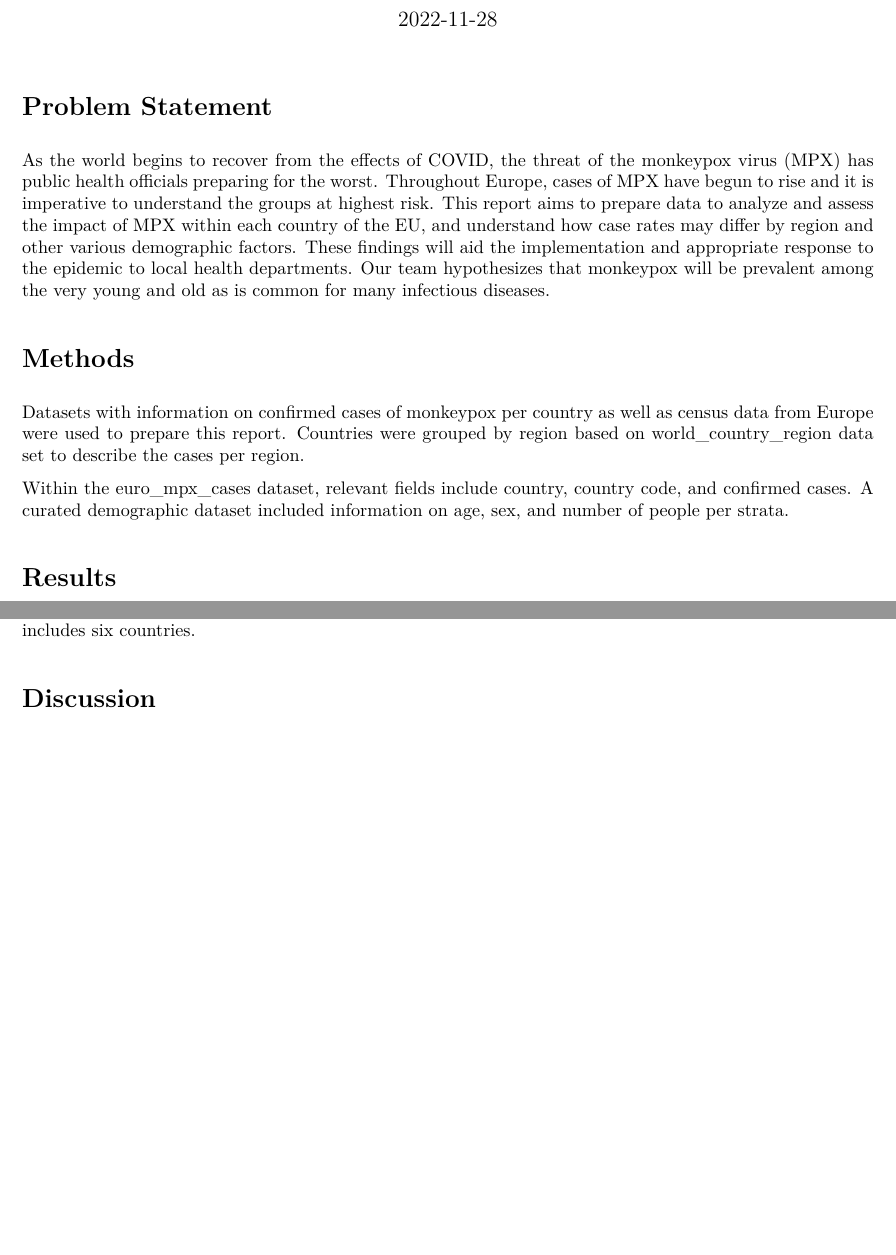
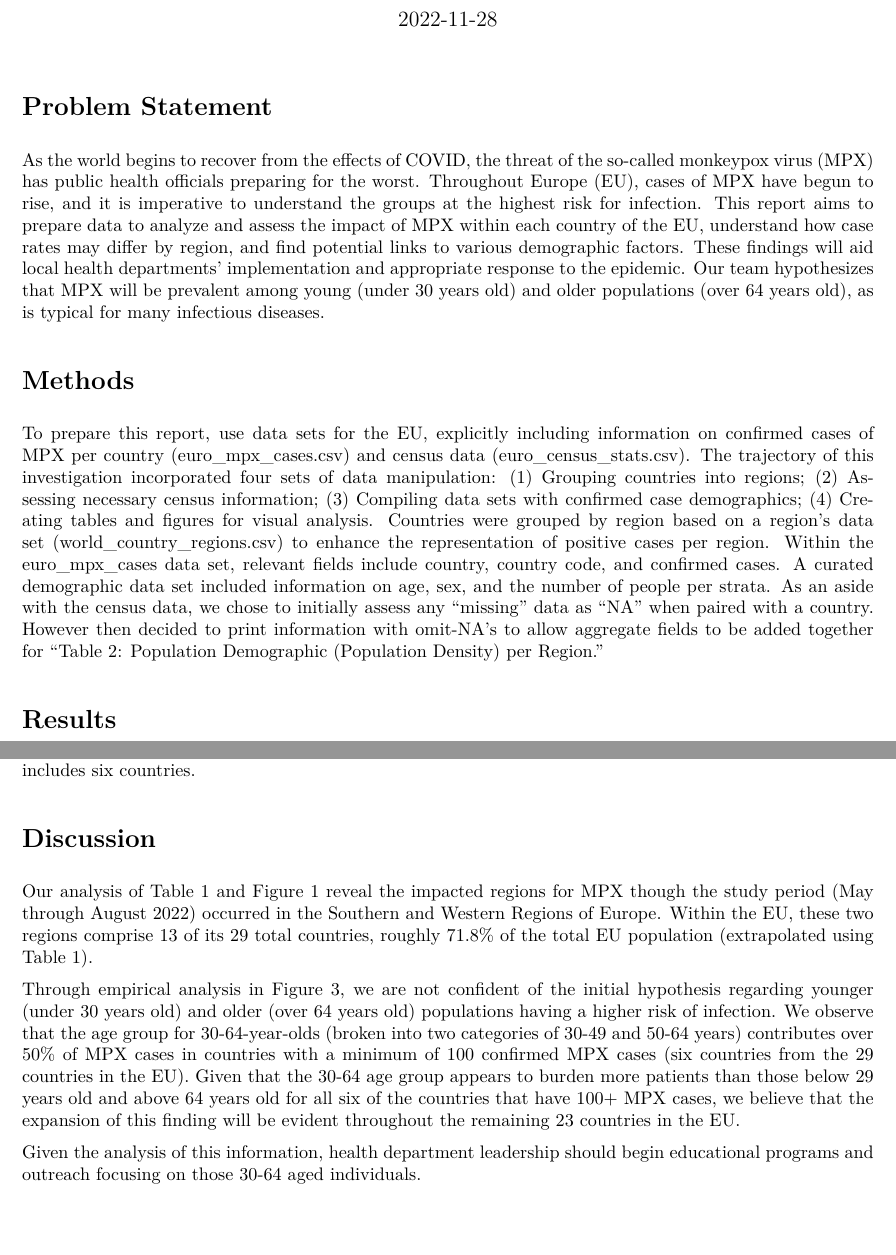
Before and after one commit to dcoblin/251, an R Markdown document (MS5.Rmd): two parts of pages 1 and 5 of 5, joined at a grey line, cut so that both start at the same text, the shorter picture padded with empty space. The pictures show the output file MS5.pdf that the author committed with the source.

Commit message:
Cleaned the methods section and inserted the discussion section.

````diff
--- a/MS5.Rmd
+++ b/MS5.Rmd
@@ -10,15 +10,17 @@ editor_options:
 
 # Problem Statement
 
-As the world begins to recover from the effects of COVID, the threat of the monkeypox virus (MPX) has public health officials preparing for the worst. Throughout Europe, cases of MPX have begun to rise and it is imperative to understand the groups at highest risk. This report aims to prepare data to analyze and assess the impact of MPX
-within each country of the EU, and understand how case rates may differ by region and other various demographic factors. These findings will aid the implementation and appropriate response to the epidemic to local
-health departments. Our team hypothesizes that monkeypox will be prevalent among the very young and old as is common for many infectious diseases.
+As the world begins to recover from the effects of COVID, the threat of the so-called monkeypox virus (MPX) has public health officials preparing for the worst. Throughout Europe (EU), cases of MPX have begun to rise, and it is imperative to understand the groups at the highest risk for infection. This report aims to prepare data to analyze and assess the impact of MPX within each country of the EU, understand how case rates may differ by region, and find potential links to various demographic factors. These findings will aid local health departments' implementation and appropriate response to the epidemic. Our team hypothesizes that MPX will be prevalent among young (under 30 years old) and older populations (over 64 years old), as is typical for many infectious diseases.
 
 # Methods
 
-Datasets with information on confirmed cases of monkeypox per country as well as census data from Europe were used to prepare this report. Countries were grouped by region based on world_country_region data set to describe the cases per region.
-
-Within the euro_mpx_cases dataset, relevant fields include country, country code, and confirmed cases. A curated demographic dataset included information on age, sex, and number of people per strata.
+To prepare this report, use data sets for the EU, explicitly including information on confirmed cases of MPX per country (euro_mpx_cases.csv) and census data (euro_census_stats.csv). The trajectory of this investigation incorporated four sets of data manipulation:
+(1) Grouping countries into regions;
+(2) Assessing necessary census information;
+(3) Compiling data sets with confirmed case demographics;
+(4) Creating tables and figures for visual analysis.
+Countries were grouped by region based on a region's data set (world_country_regions.csv) to enhance the representation of positive cases per region. Within the euro_mpx_cases data set, relevant fields include country, country code, and confirmed cases. A curated demographic data set included information on age, sex, and the number of people per strata.
+As an aside with the census data, we chose to initially assess any "missing" data as "NA" when paired with a country. However then decided to print information with omit-NA's to allow aggregate fields to be added together for "Table 2: Population Demographic (Population Density) per Region."
 
 ```{r packages, include=FALSE}
 library(ggplot2)
@@ -390,3 +392,9 @@ demo_data %>%
 Figure 3 includes countries that experience at least 100 cases of MPX. The figure parameters include stacked bar graphs that visually represent the age brackets from which a positive case is observed. The 30-49 age range is observed to have more positive cases across each country than any of the other age brackets. Given the consistency within this observation, the investigators may find that countries with populations with thriving numbers of 30-49-year-old's are affected more by MPX than regions that do not. Moreover, the countries listed in this figure are predominantly within the Western Region of Europe; Western Europe includes six countries.
 
 # Discussion
+
+Our analysis of Table 1 and Figure 1 reveal the impacted regions for MPX though the study period (May through August 2022) occurred in the Southern and Western Regions of Europe. Within the EU, these two regions comprise 13 of its 29 total countries, roughly 71.8% of the total EU population (extrapolated using Table 1).
+
+Through empirical analysis in Figure 3, we are not confident of the initial hypothesis regarding younger (under 30 years old) and older (over 64 years old) populations having a higher risk of infection. We observe that the age group for 30-64-year-olds (broken into two categories of 30-49 and 50-64 years) contributes over 50% of MPX cases in countries with a minimum of 100 confirmed MPX cases (six countries from the 29 countries in the EU). Given that the 30-64 age group appears to burden more patients than those below 29 years old and above 64 years old for all six of the countries that have 100+ MPX cases, we believe that the expansion of this finding will be evident throughout the remaining 23 countries in the EU.
+
+Given the analysis of this information, health department leadership should begin educational programs and outreach focusing on those 30-64 aged individuals.
````
Also changed, not shown: MS5.pdf, MS5.Rmd (8 more changed lines).
